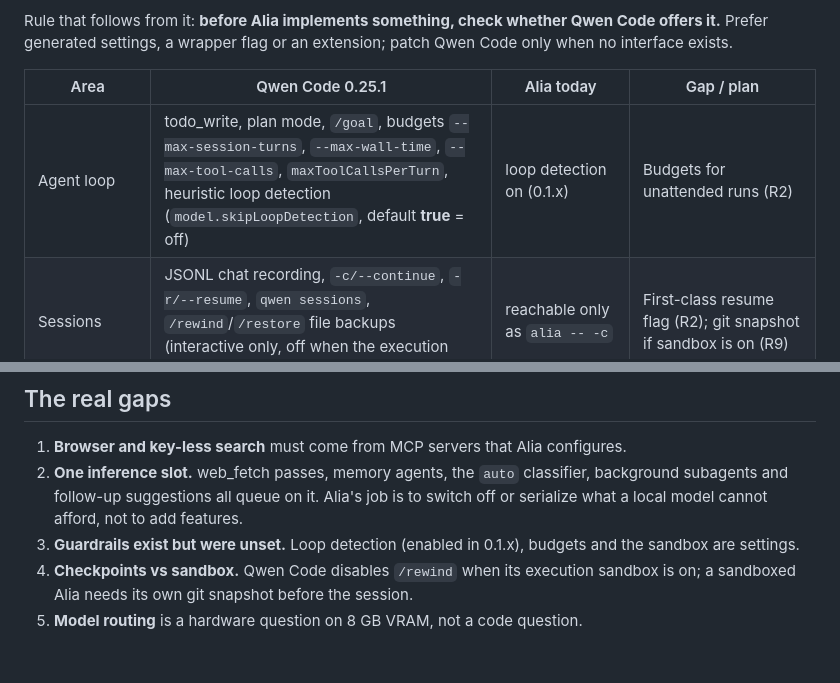
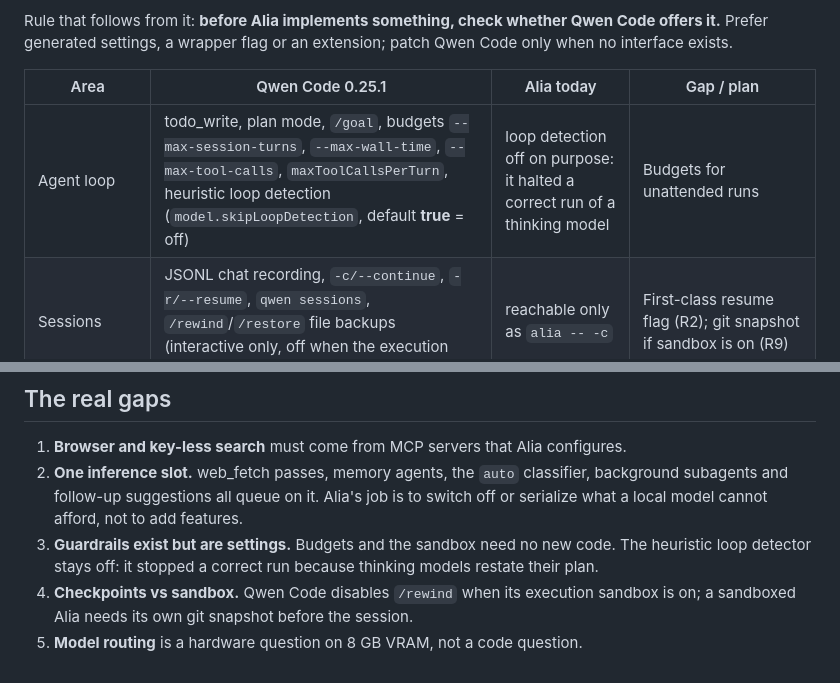
Before and after one commit to BEKO2210/alia, a Markdown page: docs/ALIA_GAP_ANALYSIS.md, 2 parts joined by grey strips. GitHub-like rendering.

Commit message:
docs: loop detector stays off
Co-Authored-By: Claude Opus 5.5 <noreply@anthropic.com>
Claude-Session: https://claude.ai/code/session_01NsPaP5HFBxMhnbM5QryeAX

```diff
--- a/docs/ALIA_GAP_ANALYSIS.md
+++ b/docs/ALIA_GAP_ANALYSIS.md
@@ -10,7 +10,7 @@ generated settings, a wrapper flag or an extension; patch Qwen Code only when no
 
 | Area | Qwen Code 0.25.1 | Alia today | Gap / plan |
 |---|---|---|---|
-| Agent loop | todo_write, plan mode, `/goal`, budgets `--max-session-turns`, `--max-wall-time`, `--max-tool-calls`, `maxToolCallsPerTurn`, heuristic loop detection (`model.skipLoopDetection`, default **true** = off) | loop detection on (0.1.x) | Budgets for unattended runs (R2) |
+| Agent loop | todo_write, plan mode, `/goal`, budgets `--max-session-turns`, `--max-wall-time`, `--max-tool-calls`, `maxToolCallsPerTurn`, heuristic loop detection (`model.skipLoopDetection`, default **true** = off) | loop detection off on purpose: it halted a correct run of a thinking model | Budgets for unattended runs |
 | Sessions | JSONL chat recording, `-c/--continue`, `-r/--resume`, `qwen sessions`, `/rewind`/`/restore` file backups (interactive only, off when the execution sandbox is on) | reachable only as `alia -- -c` | First-class resume flag (R2); git snapshot if sandbox is on (R9) |
 | Tools | read/write/edit, glob, grep, shell, web_fetch, web_search, agent, skill, lsp, MCP; deferred tools behind `tool_search` | 17 unused tools denied, output limits lowered | Check tool_search round trips on a single slot (R3) |
 | Browser | **none built in** (only a chrome-devtools hook inside `qwen serve`) | none | Ship a Playwright/Chrome DevTools MCP entry (R4) |
@@ -31,7 +31,8 @@ generated settings, a wrapper flag or an extension; patch Qwen Code only when no
 2. **One inference slot.** web_fetch passes, memory agents, the `auto` classifier, background subagents and
    follow-up suggestions all queue on it. Alia's job is to switch off or serialize what a local model cannot
    afford, not to add features.
-3. **Guardrails exist but were unset.** Loop detection (enabled in 0.1.x), budgets and the sandbox are settings.
+3. **Guardrails exist but are settings.** Budgets and the sandbox need no new code. The heuristic loop detector
+   stays off: it stopped a correct run because thinking models restate their plan.
 4. **Checkpoints vs sandbox.** Qwen Code disables `/rewind` when its execution sandbox is on; a sandboxed Alia
    needs its own git snapshot before the session.
 5. **Model routing** is a hardware question on 8 GB VRAM, not a code question.
```
